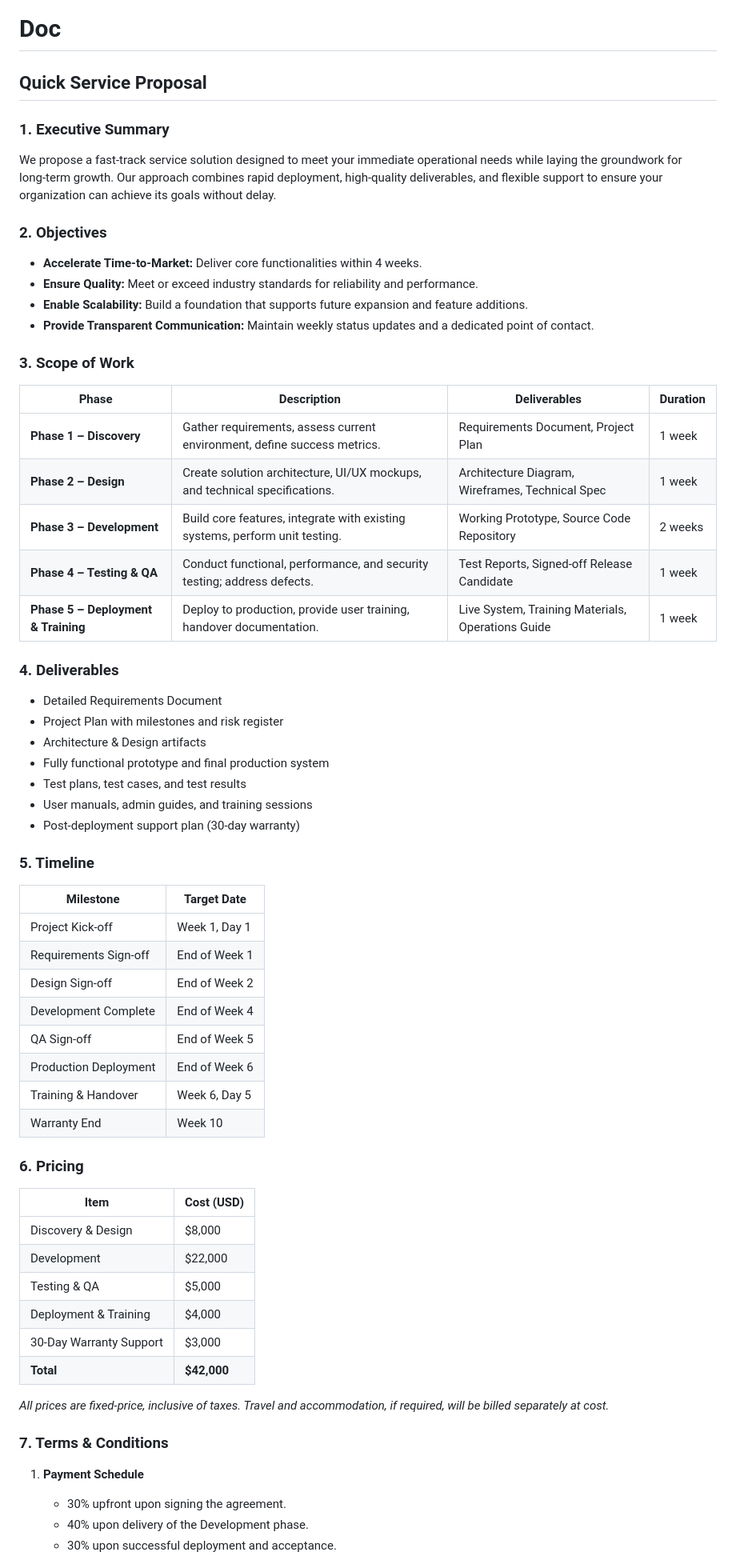
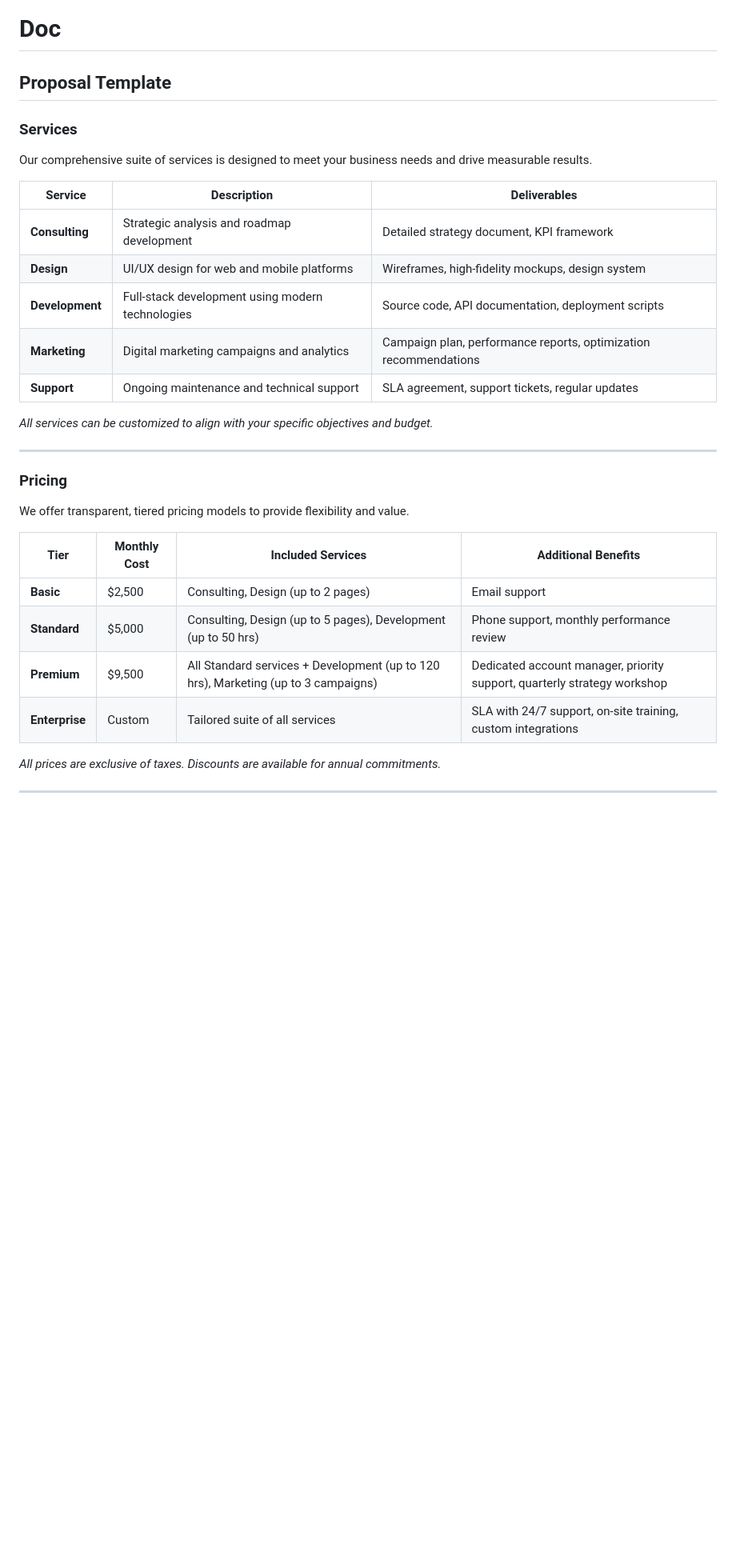
Before and after one commit to Elvis567890/Better, a Markdown page: docs/doc.md, the part around one of its changes. Shown at 80% size. Drawn GitHub-style; blank space fills up the shorter version.

Commit message:
boat: write doc

```diff
--- a/docs/doc.md
+++ b/docs/doc.md
@@ -1,61 +1,33 @@
 # Doc
 
-## Quick Service Proposal
+## Proposal Template
 
-### 1. Executive Summary
-We propose a fast‑track service solution designed to meet your immediate operational needs while laying the groundwork for long‑term growth. Our approach combines rapid deployment, high‑quality deliverables, and flexible support to ensure your organization can achieve its goals without delay.
+### Services
+Our comprehensive suite of services is designed to meet your business needs and drive measurable results.
 
-### 2. Objectives
-- **Accelerate Time‑to‑Market:** Deliver core functionalities within 4 weeks.
-- **Ensure Quality:** Meet or exceed industry standards for reliability and performance.
-- **Enable Scalability:** Build a foundation that supports future expansion and feature additions.
-- **Provide Transparent Communication:** Maintain weekly status updates and a dedicated point of contact.
+| Service | Description | Deliverables |
+|---------|-------------|--------------|
+| **Consulting** | Strategic analysis and roadmap development | Detailed strategy document, KPI framework |
+| **Design** | UI/UX design for web and mobile platforms | Wireframes, high‑fidelity mockups, design system |
+| **Development** | Full‑stack development using modern technologies | Source code, API documentation, deployment scripts |
+| **Marketing** | Digital marketing campaigns and analytics | Campaign plan, performance reports, optimization recommendations |
+| **Support** | Ongoing maintenance and technical support | SLA agreement, support tickets, regular updates |
 
-### 3. Scope of Work
-| Phase | Description | Deliverables | Duration |
-|-------|-------------|--------------|----------|
-| **Phase 1 – Discovery** | Gather requirements, assess current environment, define success metrics. | Requirements Document, Project Plan | 1 week |
-| **Phase 2 – Design** | Create solution architecture, UI/UX mockups, and technical specifications. | Architecture Diagram, Wireframes, Technical Spec | 1 week |
-| **Phase 3 – Development** | Build core features, integrate with existing systems, perform unit testing. | Working Prototype, Source Code Repository | 2 weeks |
-| **Phase 4 – Testing & QA** | Conduct functional, performance, and security testing; address defects. | Test Reports, Signed-off Release Candidate | 1 week |
-| **Phase 5 – Deployment & Training** | Deploy to production, provide user training, handover documentation. | Live System, Training Materials, Operations Guide | 1 week |
+*All services can be customized to align with your specific objectives and budget.*
 
-### 4. Deliverables
-- Detailed Requirements Document
-- Project Plan with milestones and risk register
-- Architecture & Design artifacts
-- Fully functional prototype and final production system
-- Test plans, test cases, and test results
-- User manuals, admin guides, and training sessions
-- Post‑deployment support plan (30‑day warranty)
+---
 
-### 5. Timeline
-| Milestone | Target Date |
-|-----------|-------------|
-| Project Kick‑off | Week 1, Day 1 |
-| Requirements Sign‑off | End of Week 1 |
-| Design Sign‑off | End of Week 2 |
-| Development Complete | End of Week 4 |
-| QA Sign‑off | End of Week 5 |
-| Production Deployment | End of Week 6 |
-| Training & Handover | Week 6, Day 5 |
-| Warranty End | Week 10 |
+### Pricing
+We offer transparent, tiered pricing models to provide flexibility and value.
 
-### 6. Pricing
-| Item | Cost (USD) |
-|------|------------|
-| Discovery & Design | $8,000 |
-| Development | $22,000 |
-| Testing & QA | $5,000 |
-| Deployment & Training | $4,000 |
-| 30‑Day Warranty Support | $3,000 |
-| **Total** | **$42,000** |
+| Tier | Monthly Cost | Included Services | Additional Benefits |
+|------|--------------|-------------------|---------------------|
+| **Basic** | $2,500 | Consulting, Design (up to 2 pages) | Email support |
+| **Standard** | $5,000 | Consulting, Design (up to 5 pages), Development (up to 50 hrs) | Phone support, monthly performance review |
+| **Premium** | $9,500 | All Standard services + Development (up to 120 hrs), Marketing (up to 3 campaigns) | Dedicated account manager, priority support, quarterly strategy workshop |
+| **Enterprise** | Custom | Tailored suite of all services | SLA with 24/7 support, on‑site training, custom integrations |
 
-*All prices are fixed‑price, inclusive of taxes. Travel and accommodation, if required, will be billed separately at cost.*
+*All prices are exclusive of taxes. Discounts are available for annual commitments.*
 
-### 7. Terms & Conditions
-1. **Payment Schedule**
-   - 30% upfront upon signing the agreement.
-   - 40% upon delivery of the Development phase.
-   - 30% upon successful deployment and acceptance.
+---
 
```
Also changed, not shown: other parts of docs/doc.md (+19 -13 lines).
